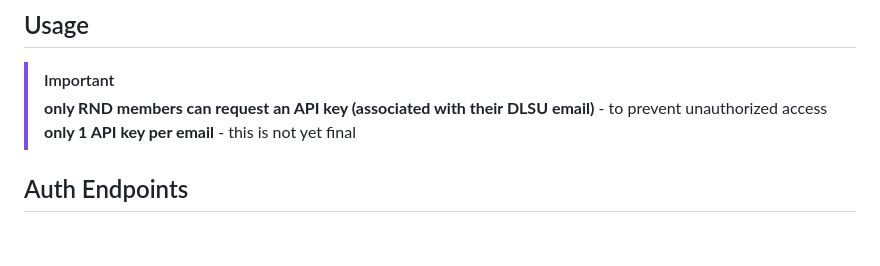
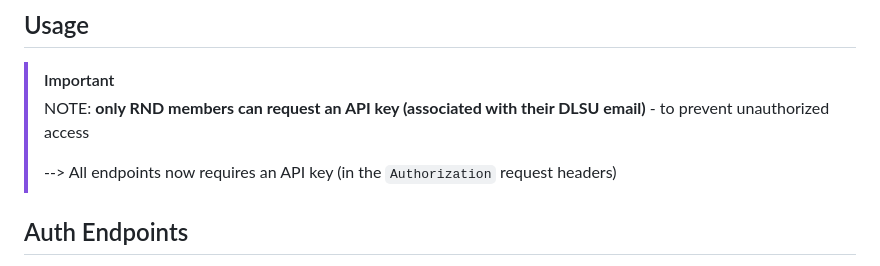
Before and after one commit to dlsu-lscs/lscs-core-api, a Markdown page: README.md, the part around the change. GitHub-like rendering; blank space fills up the shorter version.

Commit message:
docs: update README and fix formatting

```diff
--- a/README.md
+++ b/README.md
@@ -9,8 +9,9 @@ _**Treat this as a service that simply returns a JSON payload, used only for aut
 ## Usage
 
 > [!IMPORTANT]
-> **only RND members can request an API key (associated with their DLSU email)** - to prevent unauthorized access
-> **only 1 API key per email** - this is not yet final
+> NOTE: **only RND members can request an API key (associated with their DLSU email)** - to prevent unauthorized access
+>
+> --> All endpoints now requires an API key (in the `Authorization` request headers)
 
 
 ## Auth Endpoints
```
